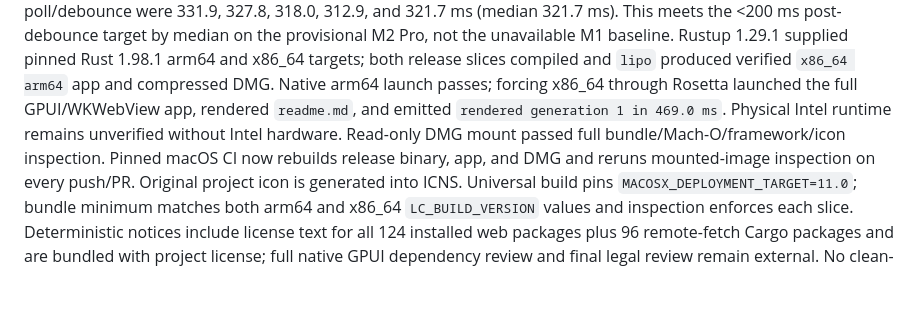
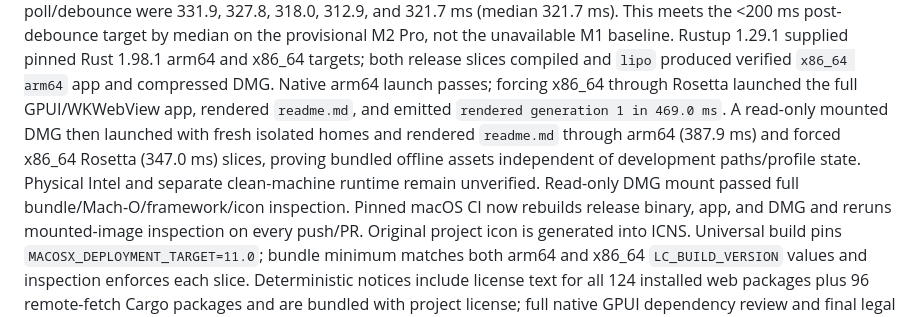
Before and after one commit to natural/mdvr, a Markdown page: docs/evidence/008-acceptance.md, the part around the change. Rendered like a GitHub page; blank space fills up the shorter version.

Commit message:
Verify universal DMG with clean profiles

```diff
--- a/docs/evidence/008-acceptance.md
+++ b/docs/evidence/008-acceptance.md
@@ -284,9 +284,11 @@ not the unavailable M1 baseline. Rustup 1.29.1 supplied pinned Rust 1.98.1 arm64
 and x86_64 targets; both release slices compiled and `lipo` produced verified
 `x86_64 arm64` app and compressed DMG. Native arm64 launch passes; forcing x86_64
 through Rosetta launched the full GPUI/WKWebView app, rendered `readme.md`, and emitted
-`rendered generation 1 in 469.0 ms`. Physical Intel runtime remains unverified without
-Intel hardware. Read-only DMG
-mount passed full bundle/Mach-O/framework/icon inspection. Pinned
+`rendered generation 1 in 469.0 ms`. A read-only mounted DMG then launched with fresh
+isolated homes and rendered `readme.md` through arm64 (387.9 ms) and forced x86_64
+Rosetta (347.0 ms) slices, proving bundled offline assets independent of development
+paths/profile state. Physical Intel and separate clean-machine runtime remain unverified.
+Read-only DMG mount passed full bundle/Mach-O/framework/icon inspection. Pinned
 macOS CI now rebuilds release binary, app, and DMG and reruns mounted-image inspection
 on every push/PR. Original
 project icon is generated into ICNS. Universal build pins
```
Also changed, not shown: docs/evidence/fixture-matrix.md (+1 -1 lines).
